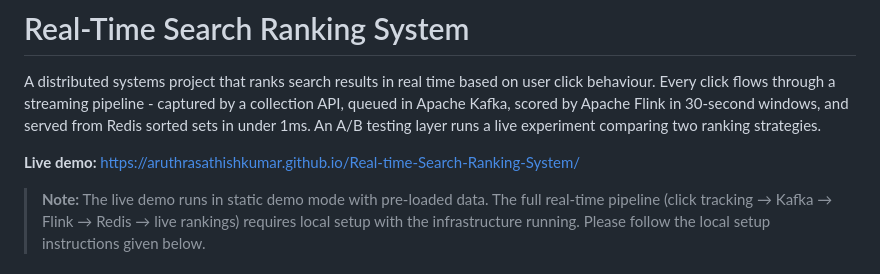
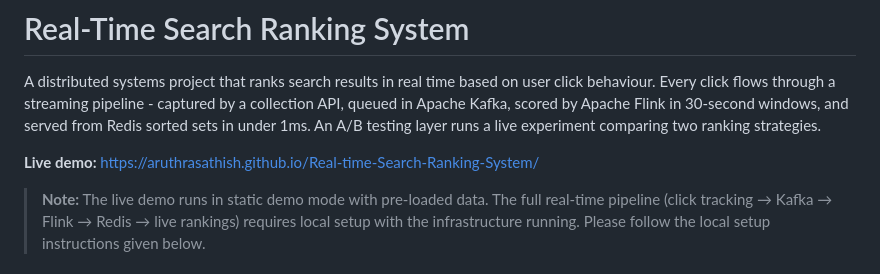
Before and after one commit to Aruthrasathishkumar/Real-time-Search-Ranking-System, a Markdown page: README.md, the part around the change. Drawn GitHub-style.

```diff
--- a/README.md
+++ b/README.md
@@ -2,7 +2,7 @@
 
 A distributed systems project that ranks search results in real time based on user click behaviour. Every click flows through a streaming pipeline - captured by a collection API, queued in Apache Kafka, scored by Apache Flink in 30-second windows, and served from Redis sorted sets in under 1ms. An A/B testing layer runs a live experiment comparing two ranking strategies.
 
-**Live demo:** https://aruthrasathishkumar.github.io/Real-time-Search-Ranking-System/
+**Live demo:** https://aruthrasathish.github.io/Real-time-Search-Ranking-System/
 
 > **Note:** The live demo runs in static demo mode with pre-loaded data. The full real-time pipeline (click tracking → Kafka → Flink → Redis → live rankings) requires local setup with the infrastructure running. Please follow the local setup instructions given below.
 
```
